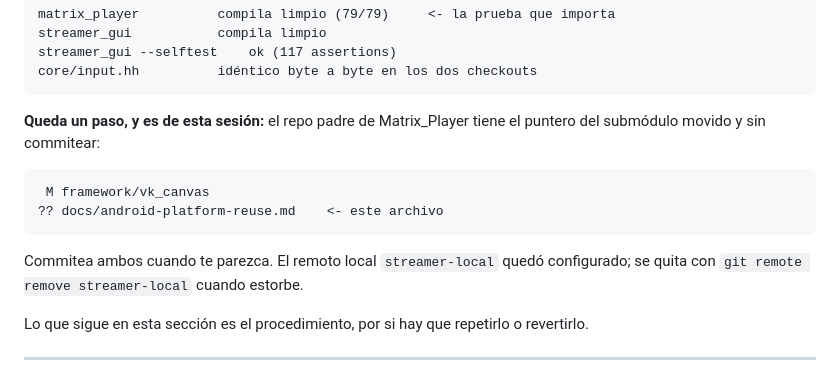
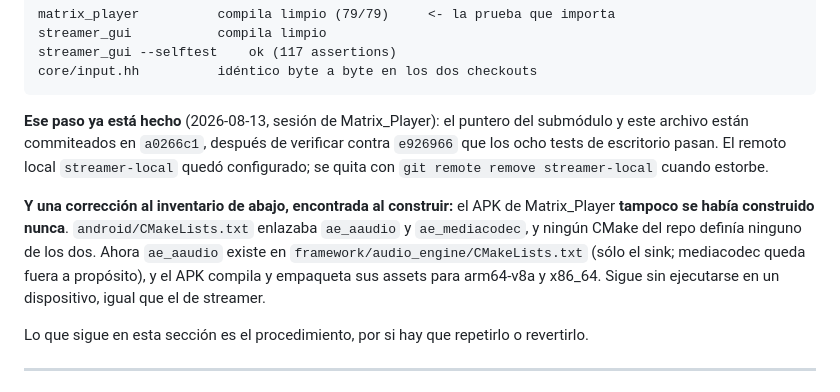
Before and after one commit to minervarr/Matrix_Player, a Markdown page: docs/android-platform-reuse.md, the part around the change. Rendered like a GitHub page.

````diff
--- a/docs/android-platform-reuse.md
+++ b/docs/android-platform-reuse.md
@@ -39,16 +39,17 @@ streamer_gui --selftest    ok (117 assertions)
 core/input.hh          idéntico byte a byte en los dos checkouts
 ```
 
-**Queda un paso, y es de esta sesión:** el repo padre de Matrix_Player tiene el puntero del
-submódulo movido y sin commitear:
+**Ese paso ya está hecho** (2026-08-13, sesión de Matrix_Player): el puntero del submódulo
+y este archivo están commiteados en `a0266c1`, después de verificar contra `e926966` que
+los ocho tests de escritorio pasan. El remoto local `streamer-local` quedó configurado; se
+quita con `git remote remove streamer-local` cuando estorbe.
 
-```
- M framework/vk_canvas
-?? docs/android-platform-reuse.md    <- este archivo
-```
-
-Commitea ambos cuando te parezca. El remoto local `streamer-local` quedó configurado; se
-quita con `git remote remove streamer-local` cuando estorbe.
+**Y una corrección al inventario de abajo, encontrada al construir:** el APK de
+Matrix_Player **tampoco se había construido nunca**. `android/CMakeLists.txt` enlazaba
+`ae_aaudio` y `ae_mediacodec`, y ningún CMake del repo definía ninguno de los dos. Ahora
+`ae_aaudio` existe en `framework/audio_engine/CMakeLists.txt` (sólo el sink; mediacodec
+queda fuera a propósito), y el APK compila y empaqueta sus assets para arm64-v8a y x86_64.
+Sigue sin ejecutarse en un dispositivo, igual que el de streamer.
 
 Lo que sigue en esta sección es el procedimiento, por si hay que repetirlo o revertirlo.
 
````
Also changed, not shown: CLAUDE.md (+56 -1 lines), 1 other file.
